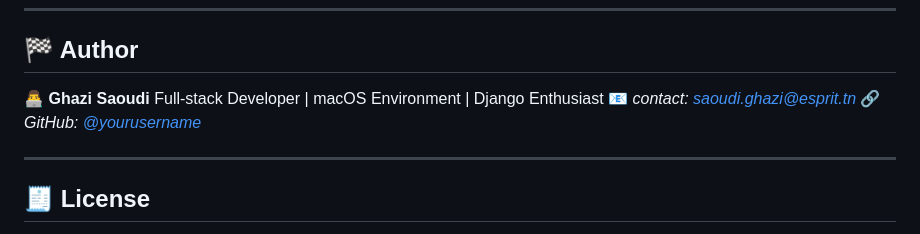
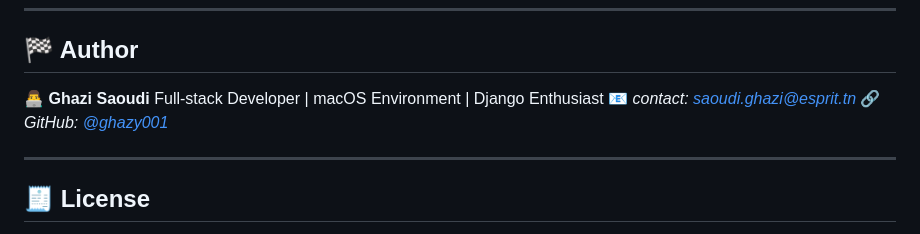
Before and after one commit to ghazy001/Echo-Gallery, a Markdown page: README.md, the part around the change. Rendered like a GitHub page.

Commit message:
Update GitHub username in README

```diff
--- a/README.md
+++ b/README.md
@@ -265,7 +265,7 @@ mysite/
 **👨‍💻 Ghazi Saoudi**
 Full-stack Developer | macOS Environment | Django Enthusiast
 📧 *contact: [saoudi.ghazi@esprit.tn](mailto:saoudi.ghazi@esprit.tn)*
-🔗 *GitHub: [@yourusername](https://github.com/ghazy001)*
+🔗 *GitHub: [@ghazy001](https://github.com/ghazy001)*
 
 ---
 
```
